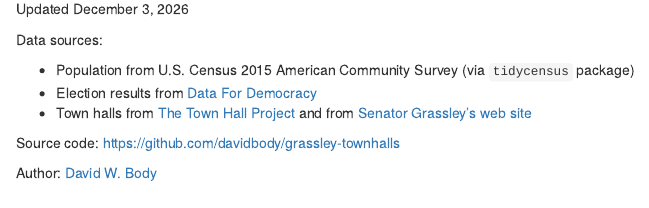
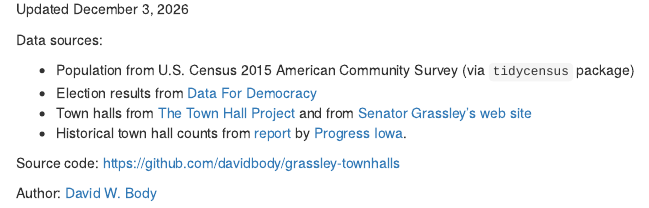
Before and after one commit to davidbody/grassley-townhalls, an R Markdown document (index.Rmd): the page in a window 1100 px wide, from 1770 px down. Rendered offline with R 4.5, knitr and Pandoc, with nearby package versions; some code elsewhere in the file could not run offline.

Commit message:
Updated data sources

```diff
--- a/index.Rmd
+++ b/index.Rmd
@@ -92,6 +92,7 @@
 * Population from U.S. Census 2015 American Community Survey (via `tidycensus` package)
 * Election results from [Data For Democracy]( https://data.world/data4democracy/election-transparency)
 * Town halls from [The Town Hall Project](https://townhallproject.com/) and from [Senator Grassley's web site](https://www.grassley.senate.gov/news)
+* Historical town hall counts from [report](https://www.scribd.com/document/318247533/REPORT-The-Fake-Grassley) by [Progress Iowa](http://progressiowa.org/).
 
 Source code: [https://github.com/davidbody/grassley-townhalls](https://github.com/davidbody/grassley-townhalls)
 
```
